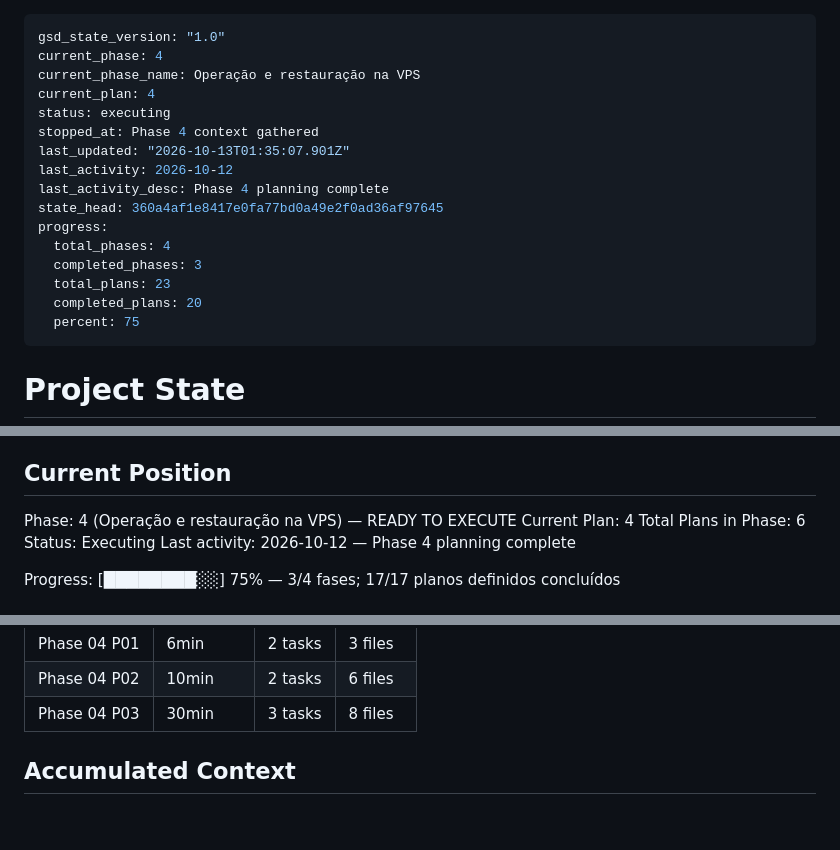
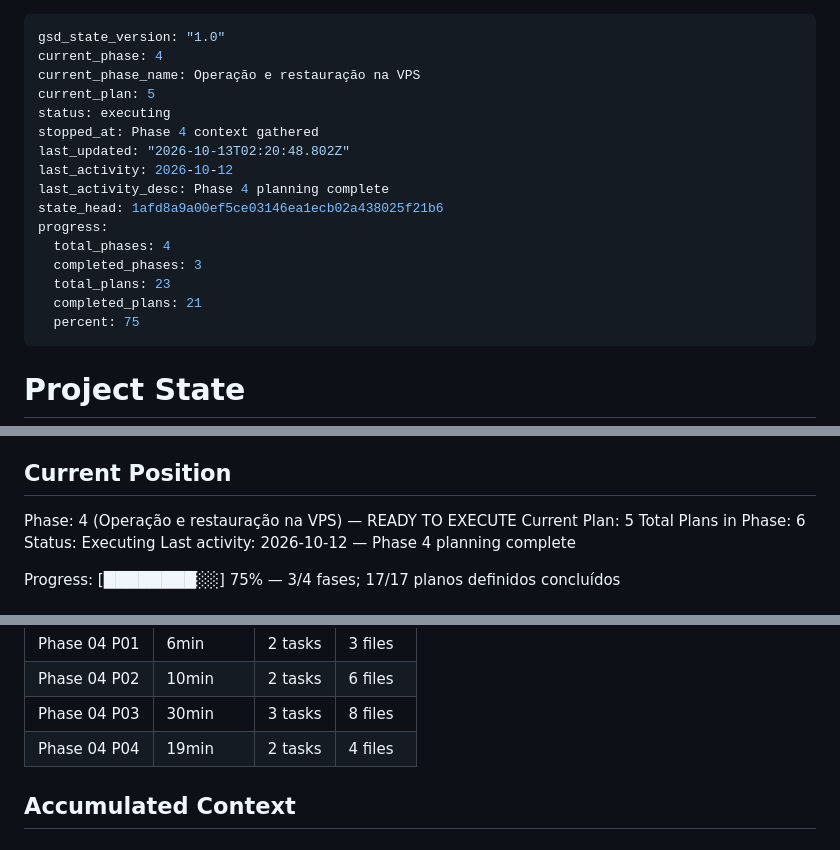
Before and after one commit to dlr-1337/zap-mcp, a Markdown page: .planning/STATE.md, 3 parts joined by grey strips. Rendered like a GitHub page.

Commit message:
docs(04): record encrypted backup and verified media fix

```diff
--- a/.planning/STATE.md
+++ b/.planning/STATE.md
@@ -2,18 +2,18 @@
 gsd_state_version: "1.0"
 current_phase: 4
 current_phase_name: Operação e restauração na VPS
-current_plan: 4
+current_plan: 5
 status: executing
 stopped_at: Phase 4 context gathered
-last_updated: "2026-10-13T01:35:07.901Z"
+last_updated: "2026-10-13T02:20:48.802Z"
 last_activity: 2026-10-12
 last_activity_desc: Phase 4 planning complete
-state_head: 360a4af1e8417e0fa77bd0a49e2f0ad36af97645
+state_head: 1afd8a9a00ef5ce03146ea1ecb02a438025f21b6
 progress:
   total_phases: 4
   completed_phases: 3
   total_plans: 23
-  completed_plans: 20
+  completed_plans: 21
   percent: 75
 ---
 
@@ -31,7 +31,7 @@ See: .planning/PROJECT.md (updated 2026-10-12)
 ## Current Position
 
 Phase: 4 (Operação e restauração na VPS) — READY TO EXECUTE
-Current Plan: 4
+Current Plan: 5
 Total Plans in Phase: 6
 Status: Executing
 Last activity: 2026-10-12 — Phase 4 planning complete
@@ -81,6 +81,7 @@ Progress: [████████░░] 75% — 3/4 fases; 17/17 planos defin
 | Phase 04 P01 | 6min | 2 tasks | 3 files |
 | Phase 04 P02 | 10min | 2 tasks | 6 files |
 | Phase 04 P03 | 30min | 3 tasks | 8 files |
+| Phase 04 P04 | 19min | 2 tasks | 4 files |
 
 ## Accumulated Context
 
```
Also changed, not shown: other parts of .planning/STATE.md (+1 -0 lines).
